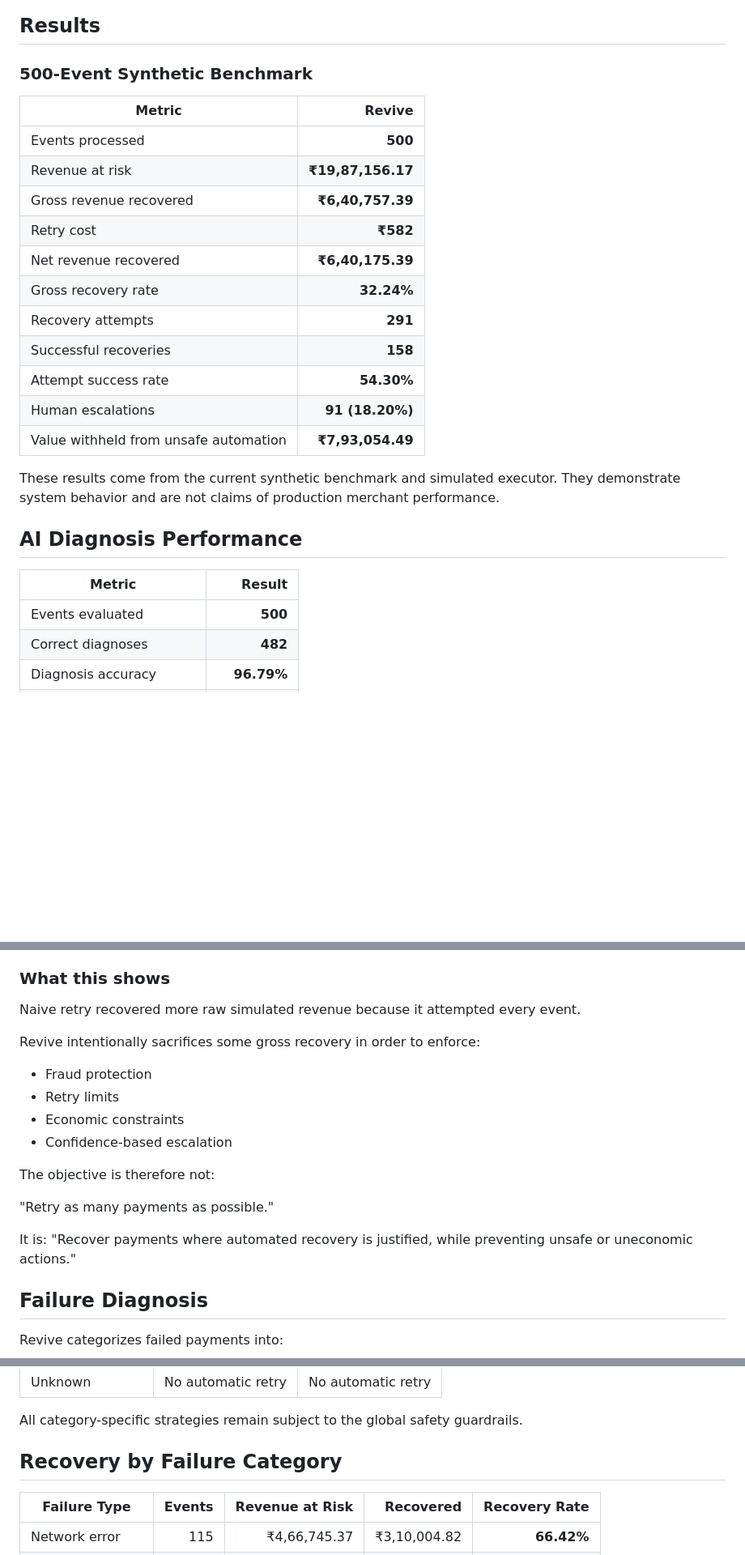
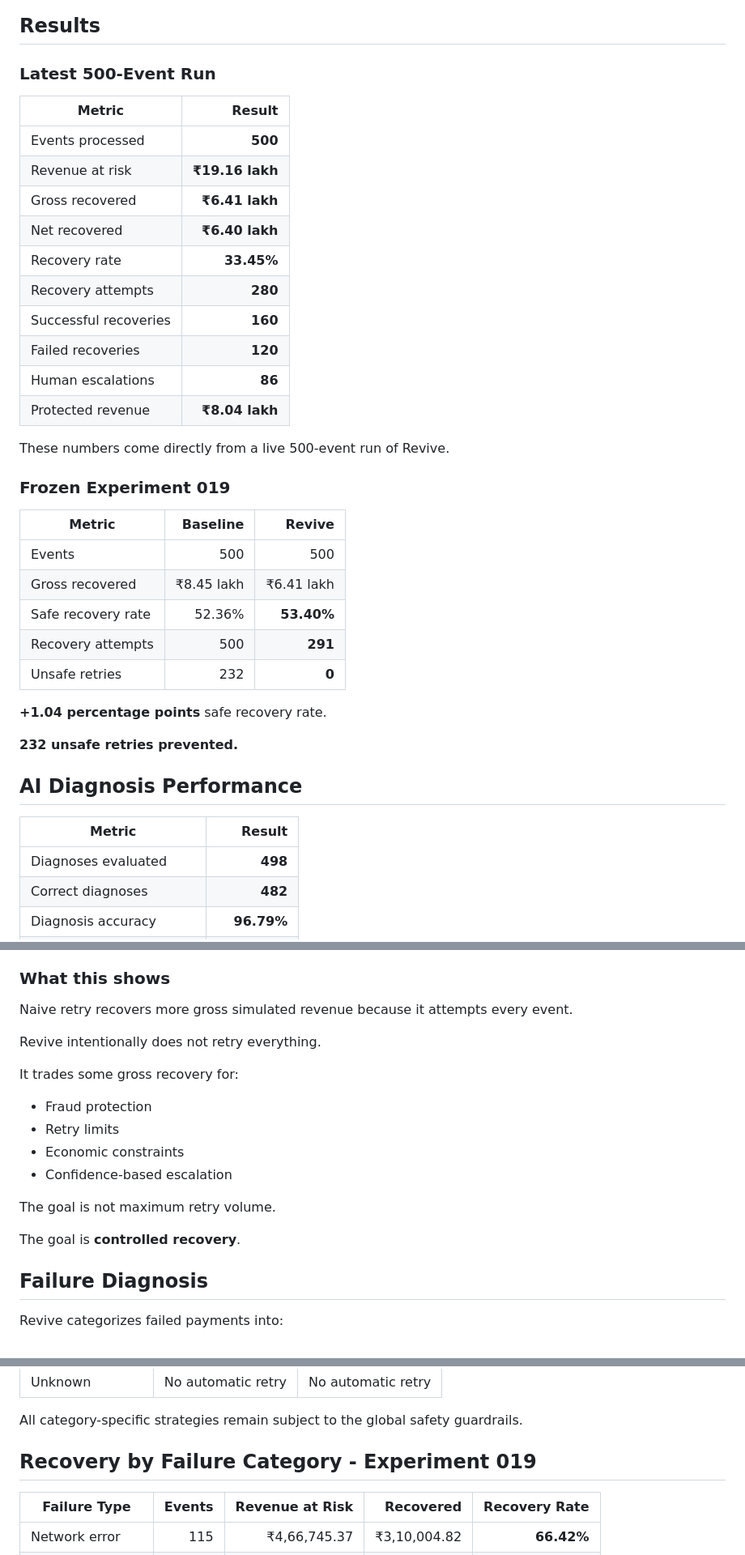
Before and after one commit to revathikrishapk/revive-ai, a Markdown page: README.md, 3 parts joined by grey strips. Shown at 81% size. Drawn GitHub-style; blank space fills up the shorter version.

```diff
--- a/README.md
+++ b/README.md
@@ -92,26 +92,41 @@ flowchart TD
 
 
 ## Results
-### 500-Event Synthetic Benchmark
-| Metric                                |            Revive |
-| ------------------------------------- | ----------------: |
-| Events processed                      |           **500** |
-| Revenue at risk                       | **₹19,87,156.17** |
-| Gross revenue recovered               |  **₹6,40,757.39** |
-| Retry cost                            |          **₹582** |
-| Net revenue recovered                 |  **₹6,40,175.39** |
-| Gross recovery rate                   |        **32.24%** |
-| Recovery attempts                     |           **291** |
-| Successful recoveries                 |           **158** |
-| Attempt success rate                  |        **54.30%** |
-| Human escalations                     |   **91 (18.20%)** |
-| Value withheld from unsafe automation |  **₹7,93,054.49** |
-These results come from the current synthetic benchmark and simulated executor. They demonstrate system behavior and are not claims of production merchant performance.
+### Latest 500-Event Run
+
+| Metric | Result |
+|---|---:|
+| Events processed | **500** |
+| Revenue at risk | **₹19.16 lakh** |
+| Gross recovered | **₹6.41 lakh** |
+| Net recovered | **₹6.40 lakh** |
+| Recovery rate | **33.45%** |
+| Recovery attempts | **280** |
+| Successful recoveries | **160** |
+| Failed recoveries | **120** |
+| Human escalations | **86** |
+| Protected revenue | **₹8.04 lakh** |
+
+These numbers come directly from a live 500-event run of Revive.
+
+### Frozen Experiment 019
+
+| Metric | Baseline | Revive |
+|---|---:|---:|
+| Events | 500 | 500 |
+| Gross recovered | ₹8.45 lakh | ₹6.41 lakh |
+| Safe recovery rate | 52.36% | **53.40%** |
+| Recovery attempts | 500 | **291** |
+| Unsafe retries | 232 | **0** |
+
+**+1.04 percentage points** safe recovery rate.
+
+**232 unsafe retries prevented.**
 
 ## AI Diagnosis Performance
 | Metric                     |        Result |
 | -------------------------- | ------------: |
-| Events evaluated           |       **500** |
+| Diagnoses evaluated        |       **498** |
 | Correct diagnoses          |       **482** |
 | Diagnosis accuracy         |    **96.79%** |
 | Fallback diagnoses         | **2 (0.40%)** |
@@ -156,20 +171,20 @@ To evaluate the safety/recovery trade-off, the exact same 500 synthetic events w
 
 ### What this shows
 
-Naive retry recovered more raw simulated revenue because it attempted every event.
+Naive retry recovers more gross simulated revenue because it attempts every event.
 
-Revive intentionally sacrifices some gross recovery in order to enforce:
+Revive intentionally does not retry everything.
+
+It trades some gross recovery for:
+
 - Fraud protection
 - Retry limits
 - Economic constraints
 - Confidence-based escalation
 
-The objective is therefore not:
+The goal is not maximum retry volume.
 
-"Retry as many payments as possible."
-
-It is:
-"Recover payments where automated recovery is justified, while preventing unsafe or uneconomic actions."
+The goal is **controlled recovery**.
 
 ## Failure Diagnosis
 Revive categorizes failed payments into:
@@ -207,7 +265,7 @@ Revive does not use one retry strategy for every failure.
 | Unknown            | No automatic retry | No automatic retry |
 All category-specific strategies remain subject to the global safety guardrails.
 
-## Recovery by Failure Category
+## Recovery by Failure Category - Experiment 019
 | Failure Type       | Events | Revenue at Risk |    Recovered |    Recovery Rate |
 | ------------------ | -----: | --------------: | -----------: | ---------------: |
 | Network error      |    115 |    ₹4,66,745.37 | ₹3,10,004.82 |       **66.42%** |
```
Also changed, not shown: other parts of README.md (+50 -19 lines).
